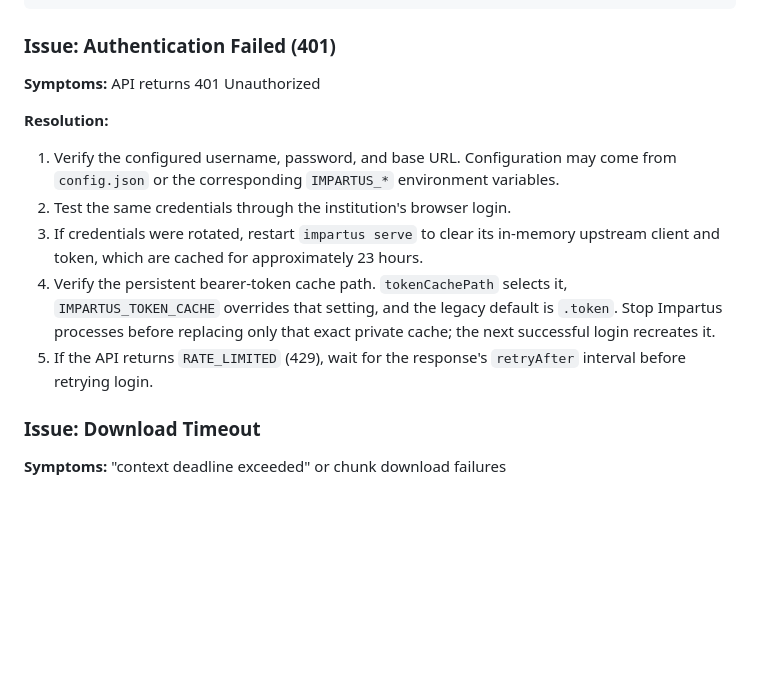
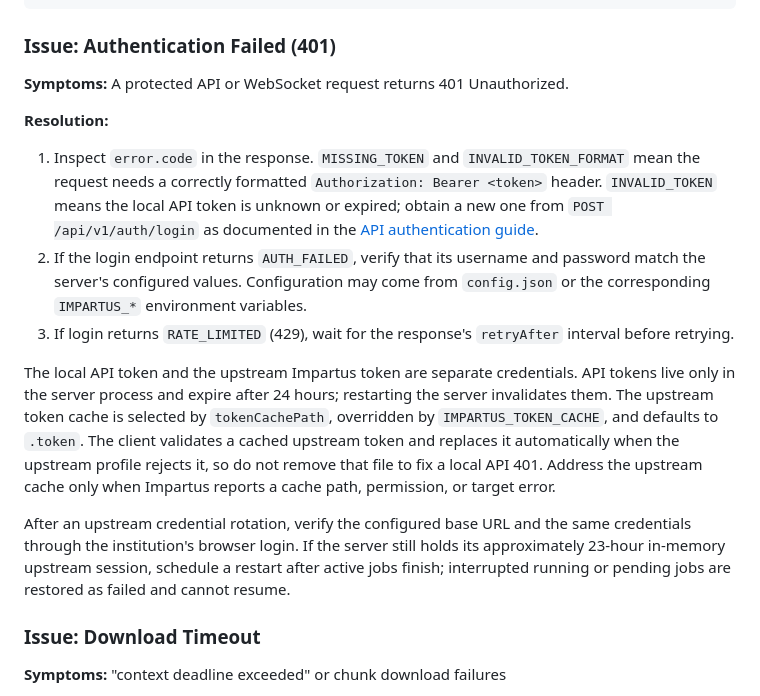
Before and after one commit to rabesss/impartus-cli, a Markdown page: docs/runbooks.md, the part around the change. Drawn GitHub-style; blank space fills up the shorter version.

Commit message:
docs: distinguish API and upstream authentication

```diff
--- a/docs/runbooks.md
+++ b/docs/runbooks.md
@@ -119,21 +119,34 @@ sudo pacman -S ffmpeg
 
 ### Issue: Authentication Failed (401)
 
-**Symptoms:** API returns 401 Unauthorized
+**Symptoms:** A protected API or WebSocket request returns 401 Unauthorized.
 
 **Resolution:**
-1. Verify the configured username, password, and base URL. Configuration may
-   come from `config.json` or the corresponding `IMPARTUS_*` environment
-   variables.
-2. Test the same credentials through the institution's browser login.
-3. If credentials were rotated, restart `impartus serve` to clear its in-memory
-   upstream client and token, which are cached for approximately 23 hours.
-4. Verify the persistent bearer-token cache path. `tokenCachePath` selects it,
-   `IMPARTUS_TOKEN_CACHE` overrides that setting, and the legacy default is
-   `.token`. Stop Impartus processes before replacing only that exact private
-   cache; the next successful login recreates it.
-5. If the API returns `RATE_LIMITED` (429), wait for the response's
-   `retryAfter` interval before retrying login.
+1. Inspect `error.code` in the response. `MISSING_TOKEN` and
+   `INVALID_TOKEN_FORMAT` mean the request needs a correctly formatted
+   `Authorization: Bearer <token>` header. `INVALID_TOKEN` means the local API
+   token is unknown or expired; obtain a new one from `POST /api/v1/auth/login`
+   as documented in the [API authentication guide](api-reference.md#authentication).
+2. If the login endpoint returns `AUTH_FAILED`, verify that its username and
+   password match the server's configured values. Configuration may come from
+   `config.json` or the corresponding `IMPARTUS_*` environment variables.
+3. If login returns `RATE_LIMITED` (429), wait for the response's `retryAfter`
+   interval before retrying.
+
+The local API token and the upstream Impartus token are separate credentials.
+API tokens live only in the server process and expire after 24 hours; restarting
+the server invalidates them. The upstream token cache is selected by
+`tokenCachePath`, overridden by `IMPARTUS_TOKEN_CACHE`, and defaults to `.token`.
+The client validates a cached upstream token and replaces it automatically when
+the upstream profile rejects it, so do not remove that file to fix a local API
+401. Address the upstream cache only when Impartus reports a cache path,
+permission, or target error.
+
+After an upstream credential rotation, verify the configured base URL and the
+same credentials through the institution's browser login. If the server still
+holds its approximately 23-hour in-memory upstream session, schedule a restart
+after active jobs finish; interrupted running or pending jobs are restored as
+failed and cannot resume.
 
 ### Issue: Download Timeout
 
```
